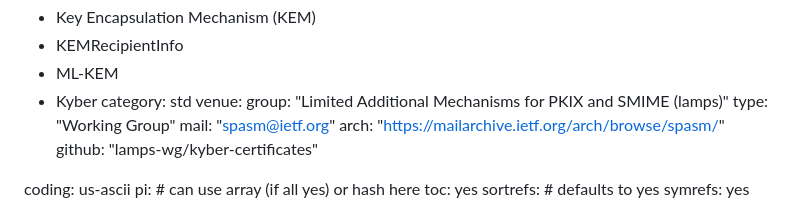
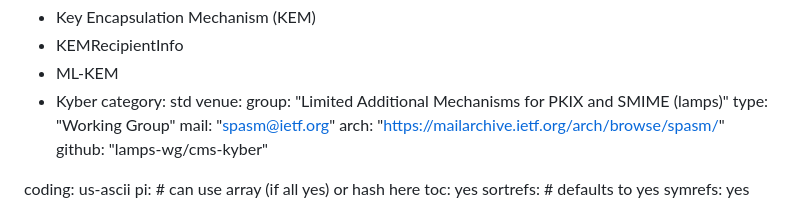
Before and after one commit to lamps-wg/cms-kyber, a Markdown page: draft-ietf-lamps-cms-kyber.md, the part around the change. Rendered like a GitHub page.

Commit message:
fix repo link
Point to right repo ;)

```diff
--- a/draft-ietf-lamps-cms-kyber.md
+++ b/draft-ietf-lamps-cms-kyber.md
@@ -24,7 +24,7 @@ venue:
   type: "Working Group"
   mail: "spasm@ietf.org"
   arch: "https://mailarchive.ietf.org/arch/browse/spasm/"
-  github: "lamps-wg/kyber-certificates"
+  github: "lamps-wg/cms-kyber"
 
 coding: us-ascii
 pi:    # can use array (if all yes) or hash here
```
